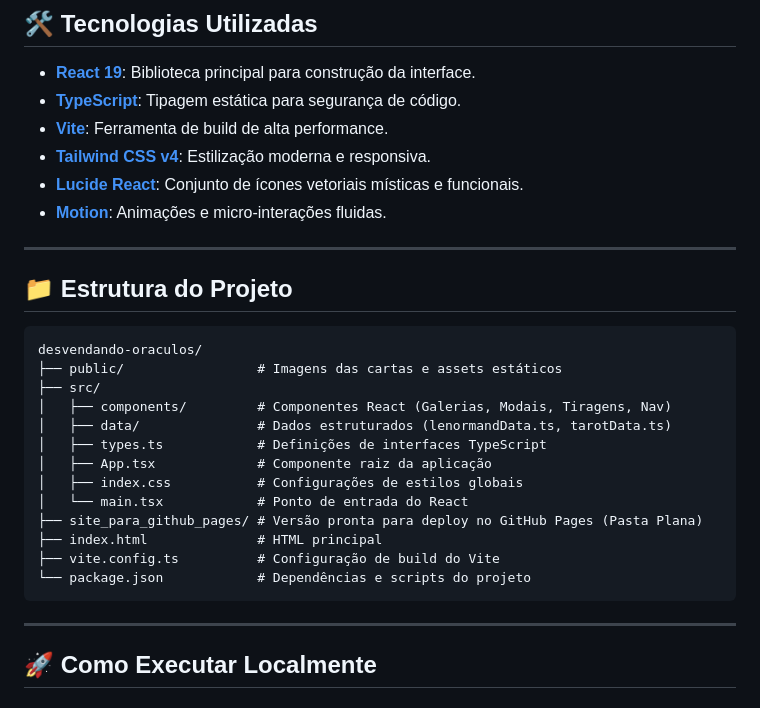
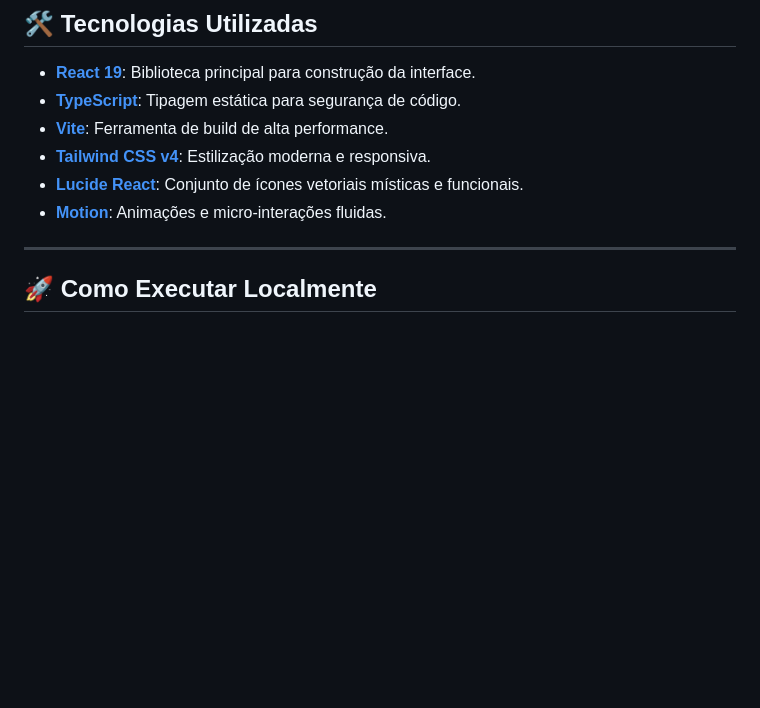
Before and after one commit to ahb-bio/ahbcartas, a Markdown page: README.md, the part around the change. Rendered like a GitHub page; blank space fills up the shorter version.

````diff
--- a/README.md
+++ b/README.md
@@ -53,25 +53,6 @@ Diagramas ilustrados e guias passo a passo para execução de tiragens oraculare
 
 ---
 
-## 📁 Estrutura do Projeto
-
-```text
-desvendando-oraculos/
-├── public/                 # Imagens das cartas e assets estáticos
-├── src/
-│   ├── components/         # Componentes React (Galerias, Modais, Tiragens, Nav)
-│   ├── data/               # Dados estruturados (lenormandData.ts, tarotData.ts)
-│   ├── types.ts            # Definições de interfaces TypeScript
-│   ├── App.tsx             # Componente raiz da aplicação
-│   ├── index.css           # Configurações de estilos globais
-│   └── main.tsx            # Ponto de entrada do React
-├── site_para_github_pages/ # Versão pronta para deploy no GitHub Pages (Pasta Plana)
-├── index.html              # HTML principal
-├── vite.config.ts          # Configuração de build do Vite
-└── package.json            # Dependências e scripts do projeto
-```
-
----
 
 ## 🚀 Como Executar Localmente
 
````
